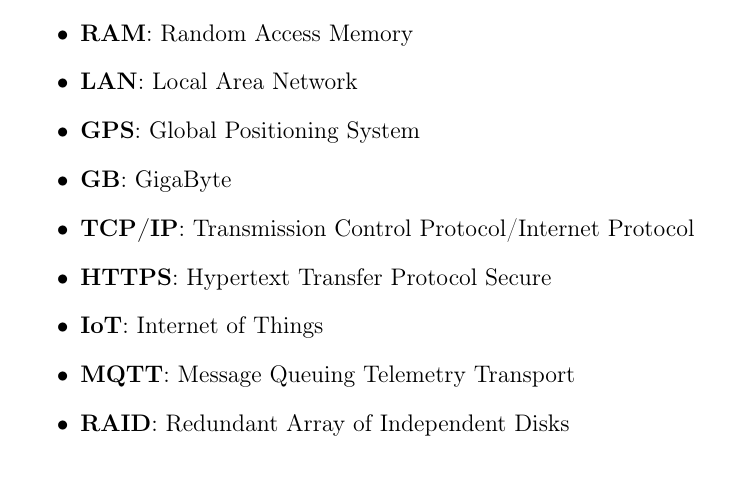
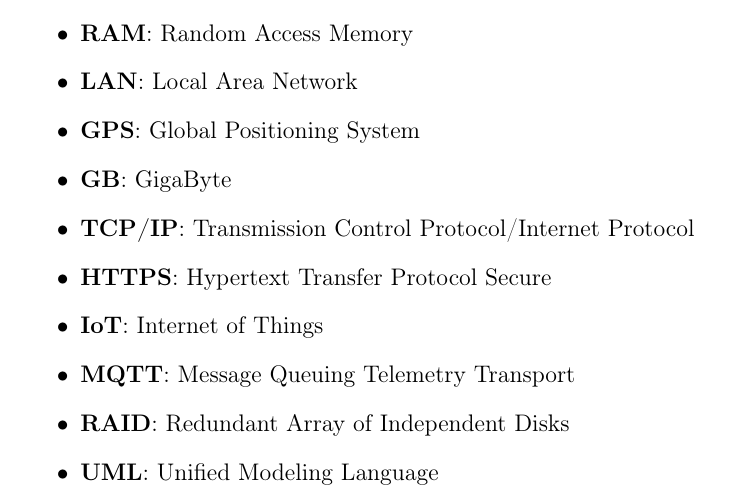
Before and after one commit to davidemerli/clup, a LaTeX document (RASD/main.tex, which reads RASD/Files/introduction.tex): part of page 9 of 64, cut so that both start at the same text. Compiled offline with pdfLaTeX; a LaTeX package or settings file that is missing is left out.

Commit message:
fix: add UML to acronyms

```diff
--- a/RASD/Files/introduction.tex
+++ b/RASD/Files/introduction.tex
@@ -97,6 +97,7 @@ Furthermore, CLup will provide a simple but powerful REST API that can be easily
       \item \textbf{IoT}: Internet of Things
       \item \textbf{MQTT}: Message Queuing Telemetry Transport
       \item \textbf{RAID}: Redundant Array of Independent Disks
+      \item \textbf{UML}: Unified Modeling Language
 
 
 \end{itemize}
```
Also changed, not shown: DeliveryFolder/RASD1.0.pdf.
